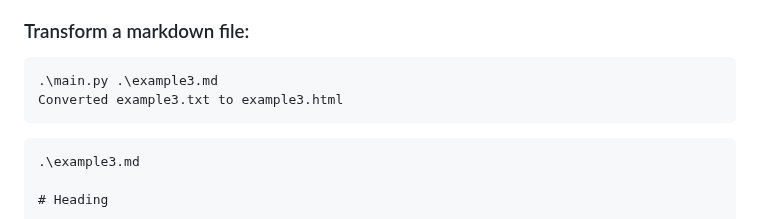
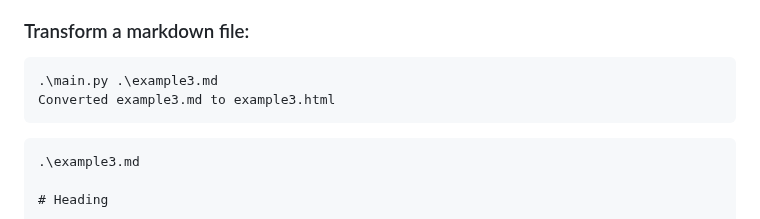
Before and after one commit to Namatuzio/tiller, a Markdown page: README.md, the part around the change. Rendered like a GitHub page.

````diff
--- a/README.md
+++ b/README.md
@@ -139,7 +139,7 @@ Hi
 ### Transform a markdown file:
 ```
 .\main.py .\example3.md
-Converted example3.txt to example3.html
+Converted example3.md to example3.html
 ```
 ```
 .\example3.md
````
